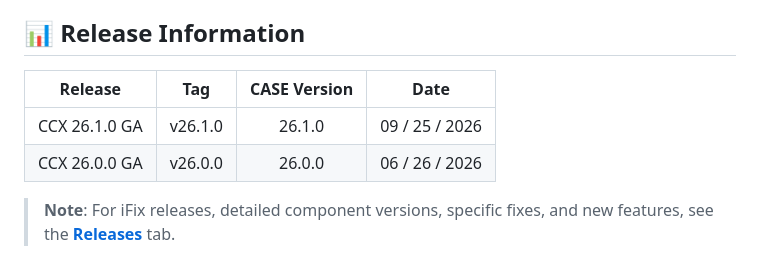
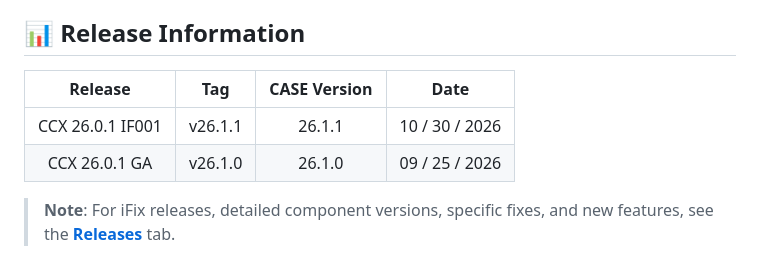
Before and after one commit to ibm-ecm/ibm-content-cortex-containers, a Markdown page: README.md, the part around the change. Drawn GitHub-style.

Commit message:
Release of IBM Content Cortex 26.0.1-IF001

```diff
--- a/README.md
+++ b/README.md
@@ -38,10 +38,10 @@ IBM Content Cortex is an enterprise content management platform that centralizes
 
 ## 📊 Release Information
 
-|    Release    |   Tag   | CASE Version |      Date      |
-|:-------------:|:-------:|:------------:|:--------------:|
-| CCX 26.1.0 GA | v26.1.0 |    26.1.0    | 09 / 25 / 2026 |
-| CCX 26.0.0 GA | v26.0.0 |    26.0.0    | 06 / 26 / 2026 |
+|    Release       |   Tag   | CASE Version |      Date      |
+|:----------------:|:-------:|:------------:|:--------------:|
+| CCX 26.0.1 IF001 | v26.1.1 |    26.1.1    | 10 / 30 / 2026 |
+| CCX 26.0.1 GA    | v26.1.0 |    26.1.0    | 09 / 25 / 2026 |
 
 > **Note**: For iFix releases, detailed component versions, specific fixes, and new features, see the [**Releases**](https://github.com/ibm-ecm/ibm-content-cortex-containers/releases) tab.
 
```
